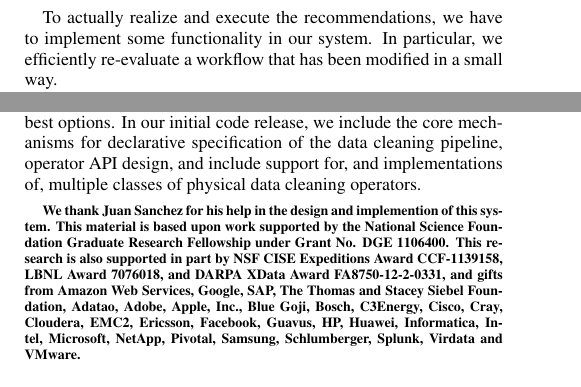
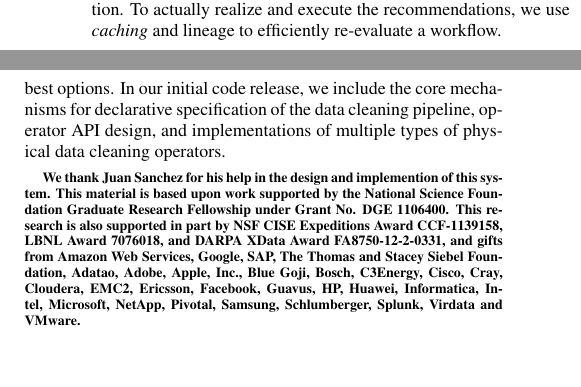
Before and after one commit to sjyk/sampleclean-papers, a LaTeX paper (vldb15-demo/demo.tex, which reads vldb15-demo/challenges.tex, vldb15-demo/conclusion.tex): two parts of the columns of pages 3 and 4 of 4, joined at a grey line, cut so that both start at the same text, the shorter picture padded with empty space. Compiled offline with pdfLaTeX.

Commit message:
Updated with new text

```diff
--- a/vldb15-demo/challenges.tex
+++ b/vldb15-demo/challenges.tex
@@ -16,6 +16,7 @@ Next, we will discuss how we can efficiently generate these recommendations.
 We also have implemented a basic recommendation engine that recommends changes to a data cleaning plan based on user feedback.
 A user can specify a set of ground truth tuples, and our system will optimize over data cleaning plans that best reproduces the ground truth.
 There are three types of recommendations: (1) parameter change, (2) operator replacement, and (3) operator addition.
+To actually realize and execute the recommendations, we use \emph{caching} and {lineage} to efficiently re-evaluate a workflow.
 
 \vspace{.5em}
 
@@ -45,9 +46,6 @@ For every recommendation, we estimate the number of additional tuples processed
 Based on a user-specified cost per task, we estimate the number of tasks needed to clean the dataset.
 
 \vspace{.5em}
-
-To actually realize and execute the recommendations, we have to implement some functionality in our system.
-In particular, we efficiently re-evaluate a workflow that has been modified in a small way.
 
 \textit{Caching} allows for result re-use if a downstream operator is modified or added.
 If the system has sufficient memory, then we can cache all of the intermediate results.
--- a/vldb15-demo/conclusion.tex
+++ b/vldb15-demo/conclusion.tex
@@ -5,7 +5,7 @@ We introduced \sys, a system designed to support the iterative development of da
 Our main contribution is a separation of logical data cleaning operators and their physical implementations (e.g., rules, learning, or crowdsourced).
 In our demo, we illustrate how \sys can be used to clean three real datasets, Zagat, Yelp, and Iowa Liquor Sales, with different physical implementations of the same logical Extraction and Entity Resolution workflow.
 The physical implementations, while the same at a logical level, have different cleaning accuracies and our system aids the user in selecting the best options.
-In our initial code release, we include the core mechanisms for declarative specification of the data cleaning pipeline, operator API design, and include support for, and implementations of, multiple classes of physical data cleaning operators.
+In our initial code release, we include the core mechanisms for declarative specification of the data cleaning pipeline, operator API design, and implementations of multiple types of physical data cleaning operators.
 
 \vspace{0.5em}
 
```
Also changed, not shown: vldb15-demo/scenarios.tex (+1 -1 lines).
